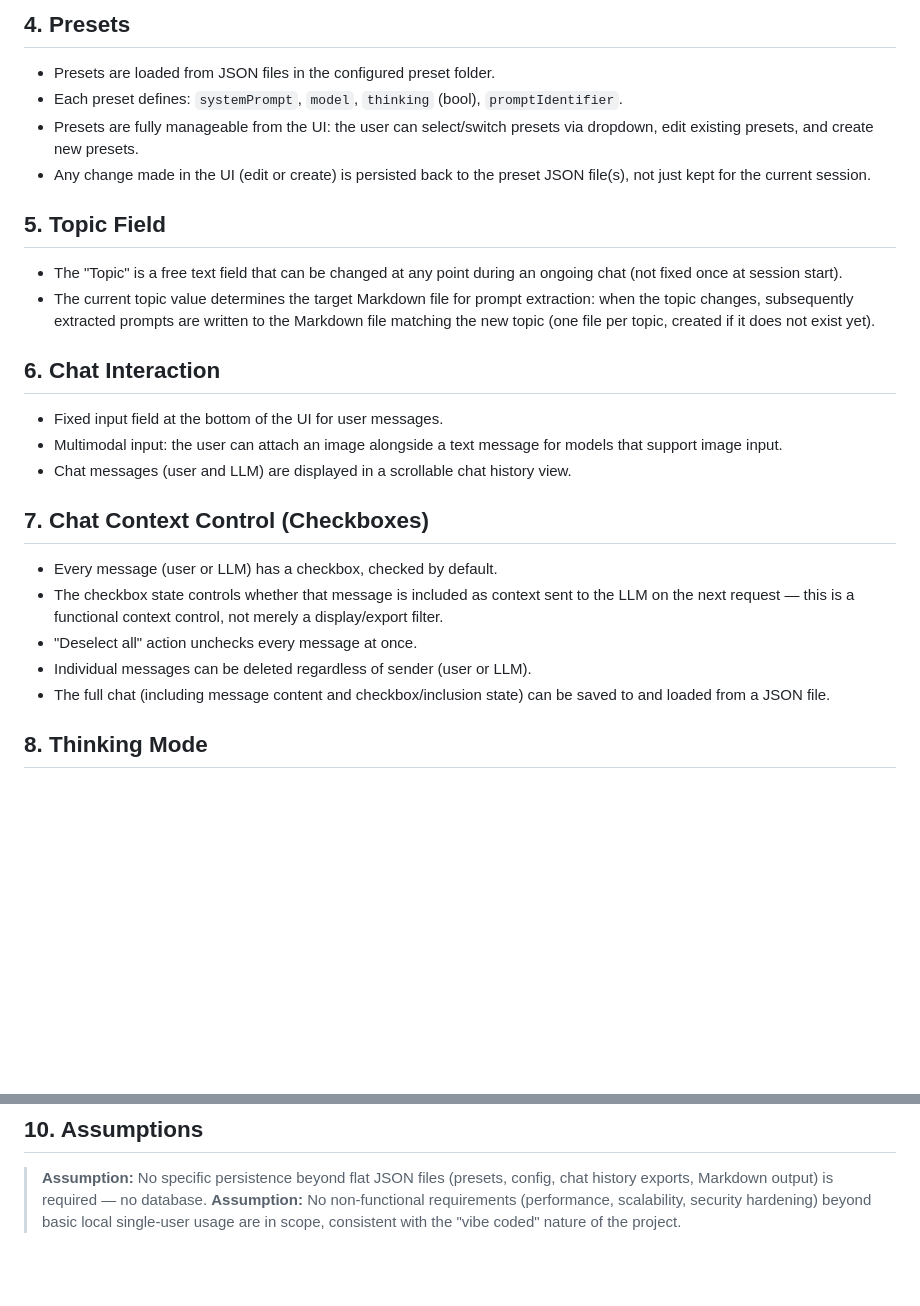
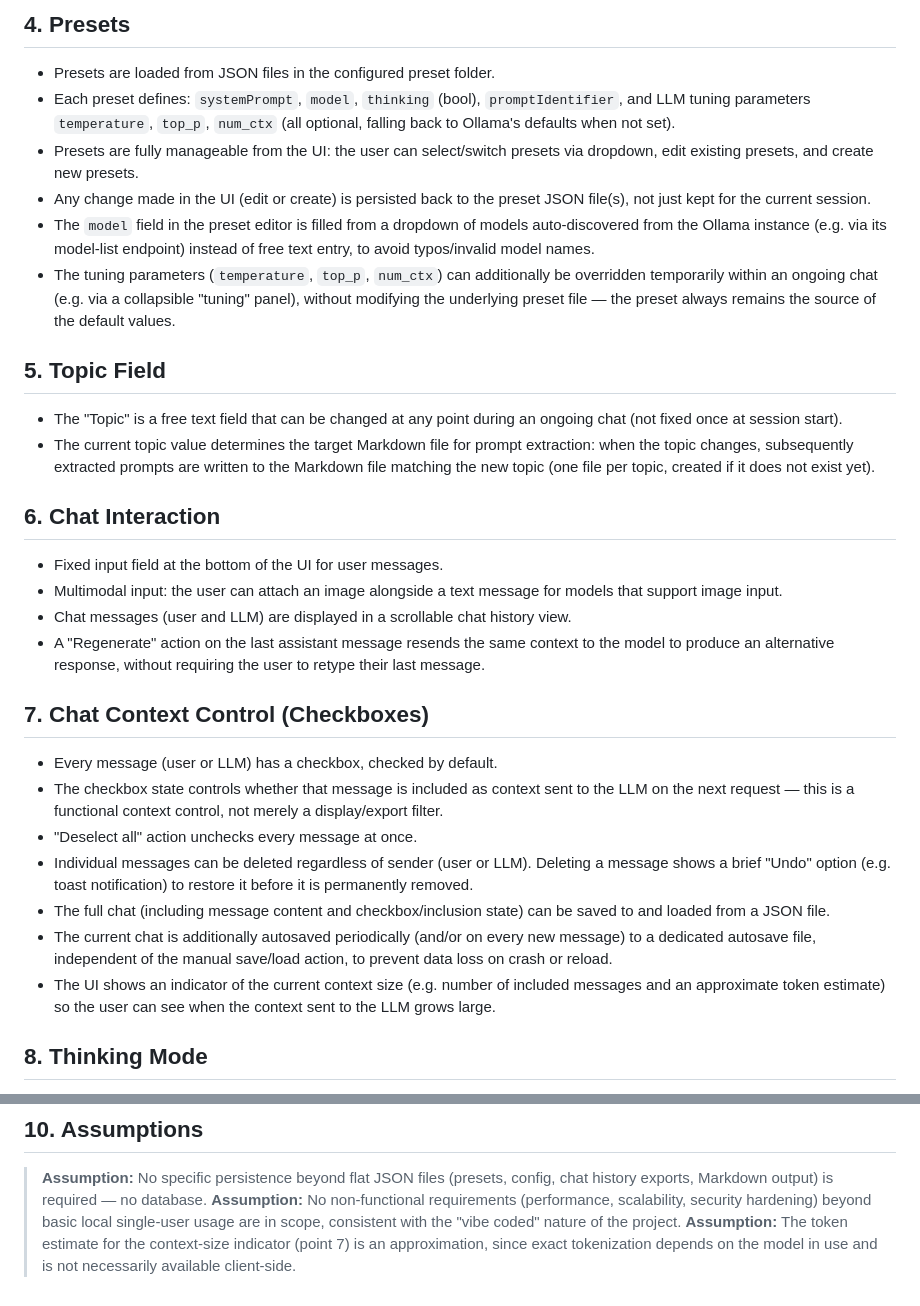
Before and after one commit to blndev/AI-OllamaPromptHelper, a Markdown page: README.md, 2 parts joined by grey strips. Rendered like a GitHub page; blank space fills up the shorter version.

Commit message:
enhance requirements with useful parts

```diff
--- a/README.md
+++ b/README.md
@@ -55,9 +55,11 @@ A JSON configuration file provides:
 
 ## 4. Presets
 * Presets are loaded from JSON files in the configured preset folder.
-* Each preset defines: `systemPrompt`, `model`, `thinking` (bool), `promptIdentifier`.
+* Each preset defines: `systemPrompt`, `model`, `thinking` (bool), `promptIdentifier`, and LLM tuning parameters `temperature`, `top_p`, `num_ctx` (all optional, falling back to Ollama's defaults when not set).
 * Presets are fully manageable from the UI: the user can select/switch presets via dropdown, edit existing presets, and create new presets.
 * Any change made in the UI (edit or create) is persisted back to the preset JSON file(s), not just kept for the current session.
+* The `model` field in the preset editor is filled from a dropdown of models auto-discovered from the Ollama instance (e.g. via its model-list endpoint) instead of free text entry, to avoid typos/invalid model names.
+* The tuning parameters (`temperature`, `top_p`, `num_ctx`) can additionally be overridden temporarily within an ongoing chat (e.g. via a collapsible "tuning" panel), without modifying the underlying preset file — the preset always remains the source of the default values.
 
 ## 5. Topic Field
 * The "Topic" is a free text field that can be changed at any point during an ongoing chat (not fixed once at session start).
@@ -67,13 +69,16 @@ A JSON configuration file provides:
 * Fixed input field at the bottom of the UI for user messages.
 * Multimodal input: the user can attach an image alongside a text message for models that support image input.
 * Chat messages (user and LLM) are displayed in a scrollable chat history view.
+* A "Regenerate" action on the last assistant message resends the same context to the model to produce an alternative response, without requiring the user to retype their last message.
 
 ## 7. Chat Context Control (Checkboxes)
 * Every message (user or LLM) has a checkbox, checked by default.
 * The checkbox state controls whether that message is included as context sent to the LLM on the next request — this is a functional context control, not merely a display/export filter.
 * "Deselect all" action unchecks every message at once.
-* Individual messages can be deleted regardless of sender (user or LLM).
+* Individual messages can be deleted regardless of sender (user or LLM). Deleting a message shows a brief "Undo" option (e.g. toast notification) to restore it before it is permanently removed.
 * The full chat (including message content and checkbox/inclusion state) can be saved to and loaded from a JSON file.
+* The current chat is additionally autosaved periodically (and/or on every new message) to a dedicated autosave file, independent of the manual save/load action, to prevent data loss on crash or reload.
+* The UI shows an indicator of the current context size (e.g. number of included messages and an approximate token estimate) so the user can see when the context sent to the LLM grows large.
 
 ## 8. Thinking Mode
 * "Thinking" is a per-preset setting (on/off) reflecting whether the selected model's reasoning/thinking output is requested and shown.
@@ -92,3 +97,4 @@ A JSON configuration file provides:
 ## 10. Assumptions
 > **Assumption:** No specific persistence beyond flat JSON files (presets, config, chat history exports, Markdown output) is required — no database.
 > **Assumption:** No non-functional requirements (performance, scalability, security hardening) beyond basic local single-user usage are in scope, consistent with the "vibe coded" nature of the project.
+> **Assumption:** The token estimate for the context-size indicator (point 7) is an approximation, since exact tokenization depends on the model in use and is not necessarily available client-side.
```
